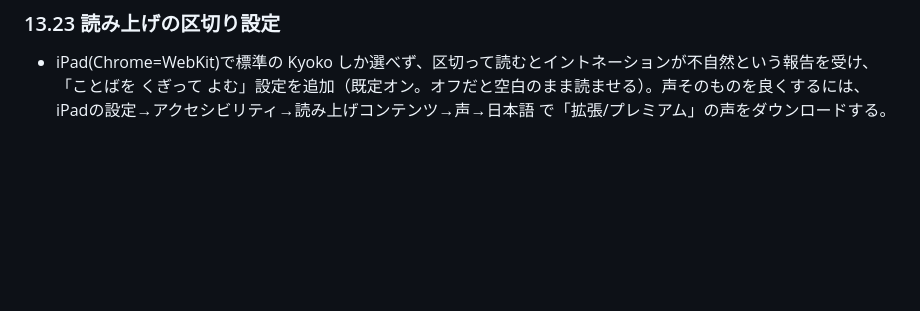
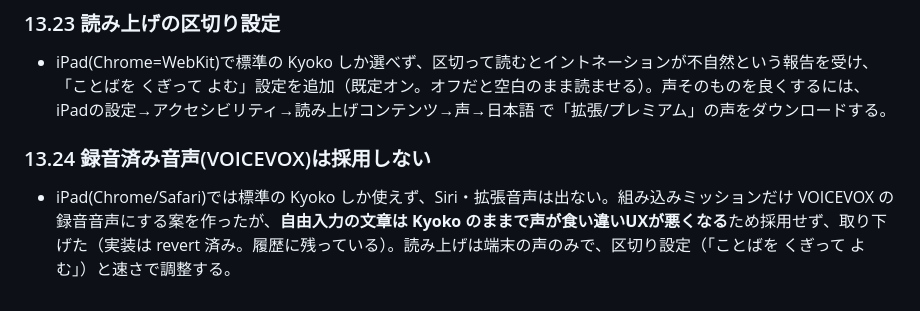
Before and after one commit to taishin-sv/QR_Quest, a Markdown page: docs/SPEC.md, the part around the change. GitHub-like rendering; blank space fills up the shorter version.

Commit message:
Document decision: keep device voice only (no pre-recorded audio)
Co-Authored-By: Claude Sonnet 5 <noreply@anthropic.com>

```diff
--- a/docs/SPEC.md
+++ b/docs/SPEC.md
@@ -349,3 +349,7 @@ Anthropicの `frontend-design` スキル（AI生成デザインにありがち
 ### 13.23 読み上げの区切り設定
 
 - iPad(Chrome=WebKit)で標準の Kyoko しか選べず、区切って読むとイントネーションが不自然という報告を受け、「ことばを くぎって よむ」設定を追加（既定オン。オフだと空白のまま読ませる）。声そのものを良くするには、iPadの設定→アクセシビリティ→読み上げコンテンツ→声→日本語 で「拡張/プレミアム」の声をダウンロードする。
+
+### 13.24 録音済み音声(VOICEVOX)は採用しない
+
+- iPad(Chrome/Safari)では標準の Kyoko しか使えず、Siri・拡張音声は出ない。組み込みミッションだけ VOICEVOX の録音音声にする案を作ったが、**自由入力の文章は Kyoko のままで声が食い違いUXが悪くなる**ため採用せず、取り下げた（実装は revert 済み。履歴に残っている）。読み上げは端末の声のみで、区切り設定（「ことばを くぎって よむ」）と速さで調整する。
```
